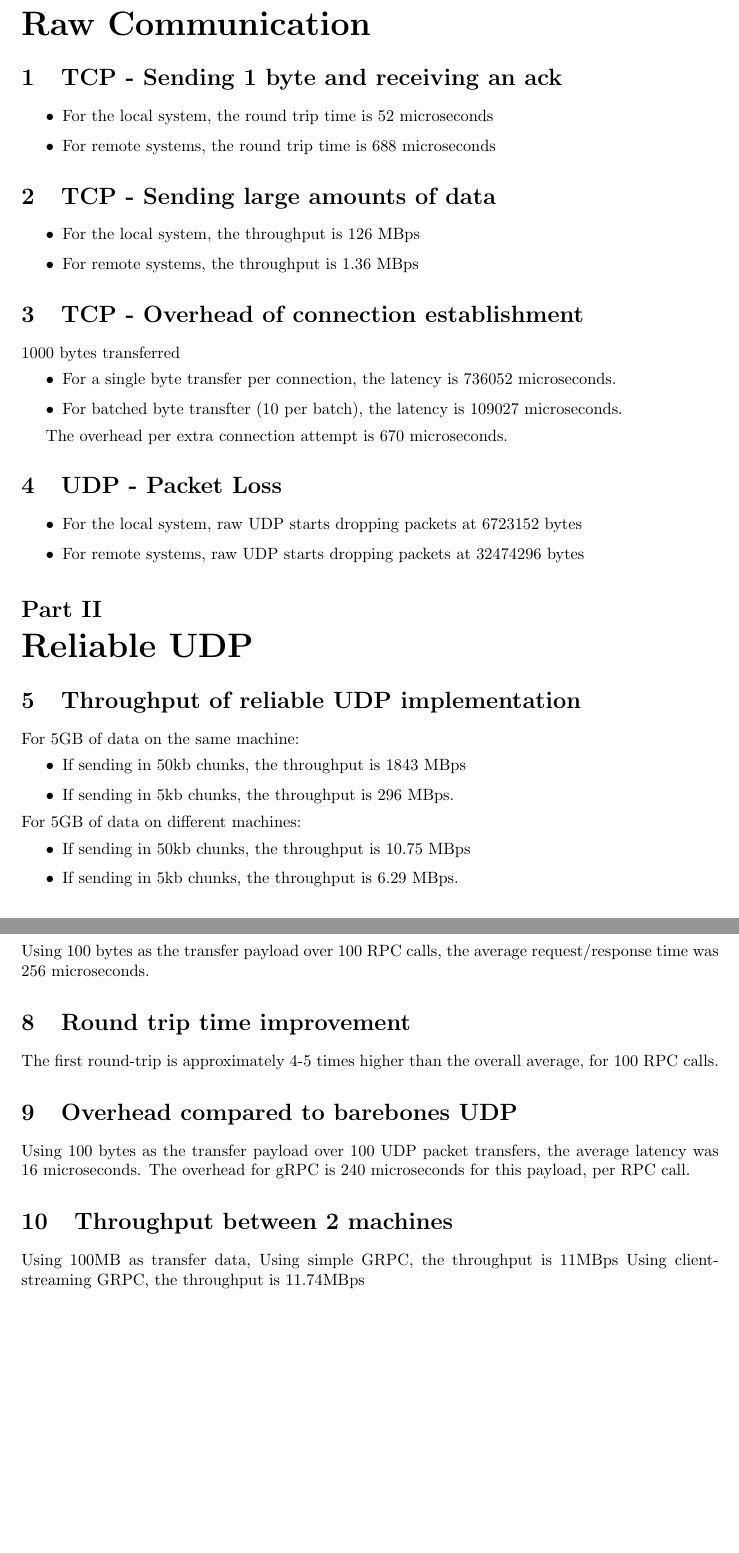
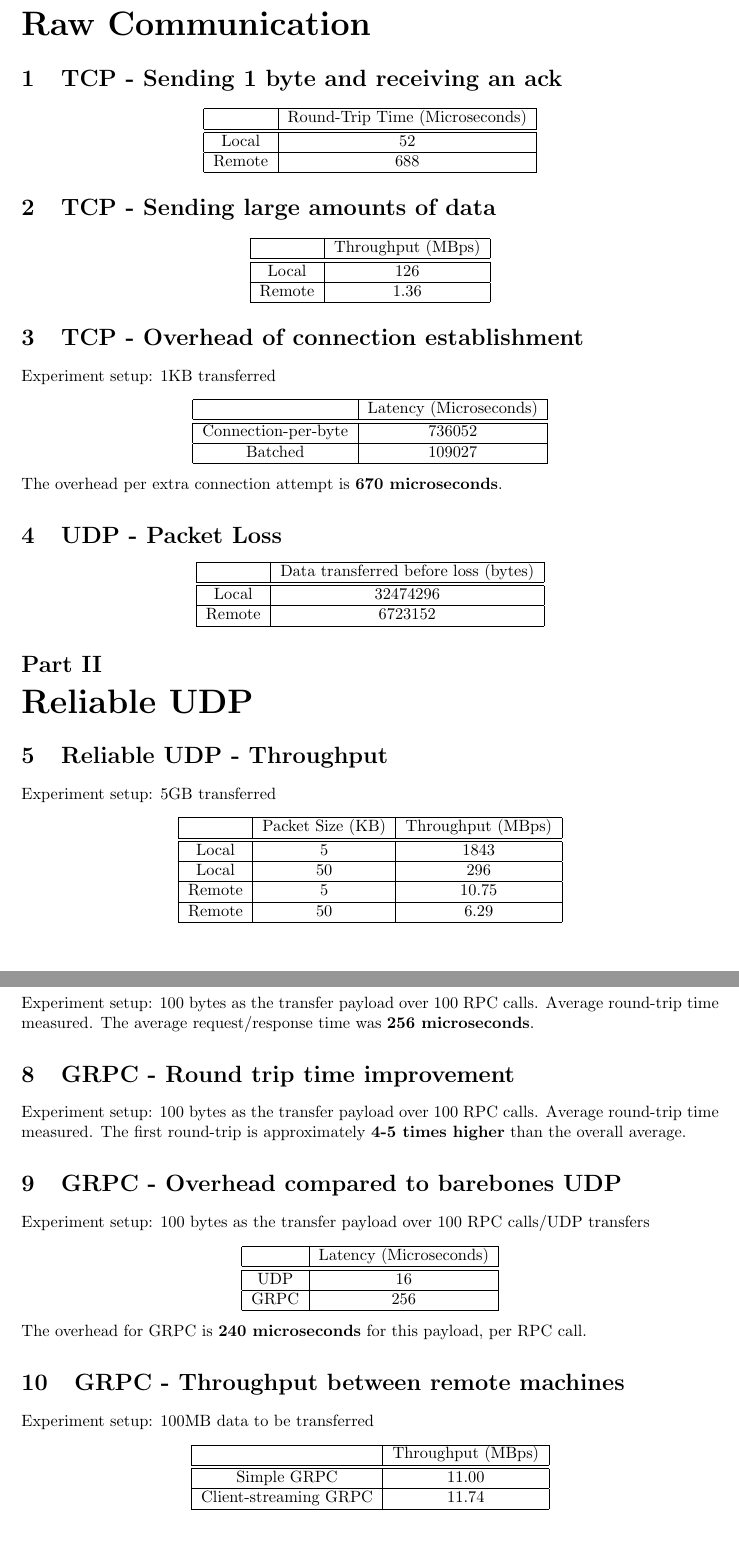
Before and after one commit to v1n337/distributed-systems-implementations, a LaTeX problem sheet (assignments/a1/cs798_w17_a1.tex): two parts of pages 1 and 2 of 2, joined at a grey line, cut so that both start at the same text. Compiled offline with pdfLaTeX.

Commit message:
Formatted all the experiments as tables

```diff
--- a/assignments/a1/cs798_w17_a1.tex
+++ b/assignments/a1/cs798_w17_a1.tex
@@ -5,7 +5,7 @@
 \usepackage{amsmath}
 \usepackage{mathtools}
 \usepackage{graphicx}
-\usepackage{todonotes}
+% \usepackage{todonotes}
 
 
 \title{CS798 - Winter 2017 - Assignment 1}
@@ -21,44 +21,82 @@
 \part{Raw Communication}
 
 \section{TCP - Sending 1 byte and receiving an ack}
-\begin{itemize}
-	\item For the local system, the round trip time is 52 microseconds
-	\item For remote systems, the round trip time is 688 microseconds
-\end{itemize}
+\begin{center}
+	\begin{tabular}{ |c|c| }
+		\hline
+		& Round-Trip Time (Microseconds) \\
+		\hline
+		\hline
+		Local & 52 \\
+		\hline
+		Remote & 688 \\
+		\hline
+	\end{tabular}
+\end{center}
+
 
 \section{TCP - Sending large amounts of data}
-\begin{itemize}
-	\item For the local system, the throughput is 126 MBps
-	\item For remote systems, the throughput is 1.36 MBps
-\end{itemize}
-
+\begin{center}
+	\begin{tabular}{ |c|c| }
+		\hline
+		& Throughput (MBps) \\
+		\hline
+		\hline
+		Local & 126 \\
+		\hline
+		Remote & 1.36 \\
+		\hline
+	\end{tabular}
+\end{center}
 
 \section{TCP - Overhead of connection establishment}
-1000 bytes transferred
-\begin{itemize}
-	\item For a single byte transfer per connection, the latency is 736052 microseconds.
-	\item For batched byte transfter (10 per batch), the latency is 109027 microseconds.
-\end{itemize}
-
-The overhead per extra connection attempt is 670 microseconds.
+Experiment setup: 1KB transferred
+\begin{center}
+	\begin{tabular}{ |c|c| }
+		\hline
+		& Latency (Microseconds) \\
+		\hline
+		\hline
+		Connection-per-byte & 736052 \\
+		\hline
+		Batched & 109027 \\
+		\hline
+	\end{tabular}
+\end{center}
+The overhead per extra connection attempt is \textbf{670 microseconds}.
 
 \section{UDP - Packet Loss} \label{udp_packet_loss}
-\begin{itemize}
-	\item For the local system, raw UDP starts dropping packets at 6723152 bytes
-	\item For remote systems, raw UDP starts dropping packets at 32474296 bytes
-\end{itemize}
+\begin{center}
+	\begin{tabular}{ |c|c| }
+		\hline
+		& Data transferred before loss (bytes) \\
+		\hline
+		\hline
+		Local & 32474296 \\
+		\hline
+		Remote & 6723152 \\
+		\hline
+	\end{tabular}
+\end{center}
 
 \part{Reliable UDP}
 
-\section{Throughput of reliable UDP implementation}
-For 5GB of data on the same machine:
-\begin{itemize}
-	\item If sending in 50kb chunks, the throughput is 1843 MBps
-	\item If sending in 5kb chunks, the throughput is 296 MBps.
-\end{itemize}
-For 5GB of data on different machines:
-\begin{itemize}
-	\item If sending in 50kb chunks, the throughput is 10.75 MBps
-	\item If sending in 5kb chunks, the throughput is 6.29 MBps.
-\end{itemize}
+\section{Reliable UDP - Throughput} \label{reliable_udp_throughput}
+Experiment setup: 5GB transferred
+\begin{center}
+	\begin{tabular}{ |c|c|c| }
+		\hline
+		& Packet Size (KB) & Throughput (MBps) \\
+		\hline
+		\hline
+		Local & 5 & 1843 \\
+		\hline
+		Local & 50 & 296 \\
+		\hline
+		Remote & 5 & 10.75 \\
+		\hline
+		Remote & 50 & 6.29 \\
+		\hline
+	\end{tabular}
+\end{center}
 
@@ -71,15 +108,40 @@ From the above experiment, we can conclude that the bandwidth can be optimized b
-Using 100 bytes as the transfer payload over 100 RPC calls, the average request/response time was 256 microseconds.
+\section{GRPC - Latency of request/response}
+Experiment setup: 100 bytes as the transfer payload over 100 RPC calls. Average round-trip time measured.
+The average request/response time was \textbf{256 microseconds}.
 
-\section{Round trip time improvement}
-The first round-trip is approximately 4-5 times higher than the overall average, for 100 RPC calls.
+\section{GRPC - Round trip time improvement}
+Experiment setup: 100 bytes as the transfer payload over 100 RPC calls. Average round-trip time measured.
+The first round-trip is approximately \textbf{4-5 times higher} than the overall average.
 
-\section{Overhead compared to barebones UDP}
-Using 100 bytes as the transfer payload over 100 UDP packet transfers, the average latency was 16 microseconds.
-The overhead for gRPC is 240 microseconds for this payload, per RPC call.
+\section{GRPC - Overhead compared to barebones UDP}
+Experiment setup: 100 bytes as the transfer payload over 100 RPC calls/UDP transfers
+\begin{center}
+	\begin{tabular}{ |c|c| }
+		\hline
+		& Latency (Microseconds) \\
+		\hline
+		\hline
+		UDP & 16 \\
+		\hline
+		GRPC & 256 \\
+		\hline
+	\end{tabular}
+\end{center}
+The overhead for GRPC is \textbf{240 microseconds} for this payload, per RPC call.
 
-\section{Throughput between 2 machines}
-Using 100MB as transfer data,
-Using simple GRPC, the throughput is 11MBps
-Using client-streaming GRPC, the throughput is 11.74MBps
+\section{GRPC - Throughput between remote machines}
+Experiment setup: 100MB data to be transferred
+\begin{center}
+	\begin{tabular}{ |c|c| }
+		\hline
+		& Throughput (MBps) \\
+		\hline
+		\hline
+		Simple GRPC & 11.00 \\
+		\hline
+		Client-streaming GRPC & 11.74 \\
+		\hline
+	\end{tabular}
+\end{center}
 
 \end{document}
```
Also changed, not shown: assignments/a1/cs798_w17_a1.tex (7 more changed lines).
